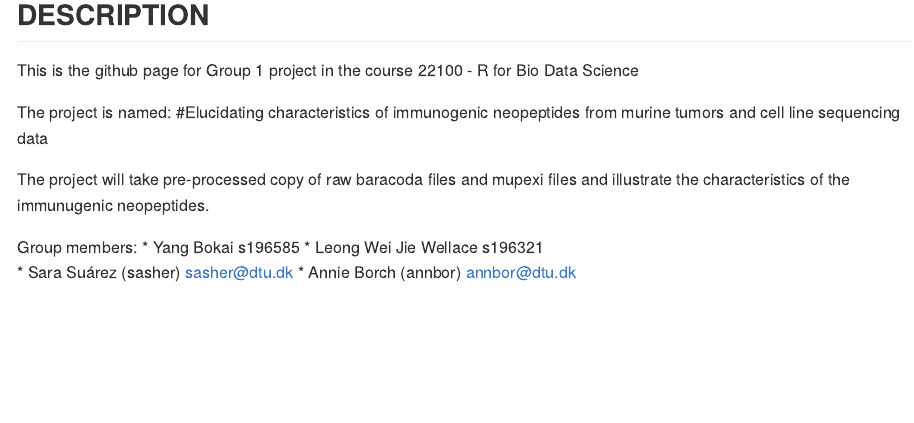
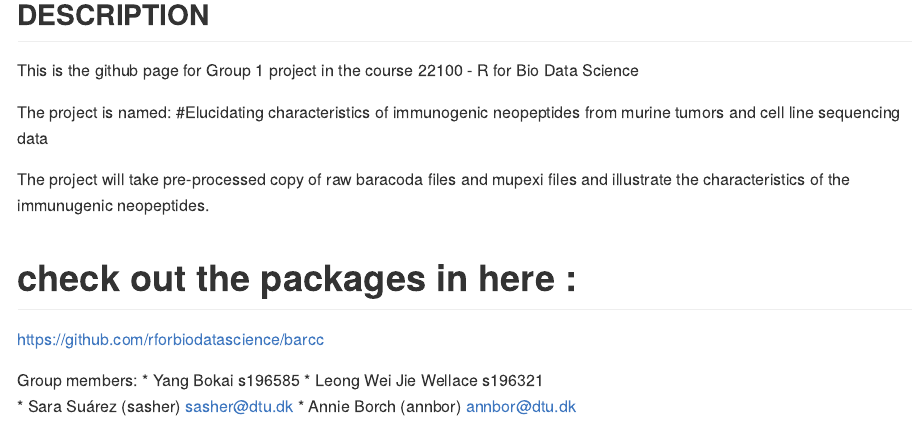
Before and after one commit to rforbiodatascience/2020_group01, an R Markdown document (README.Rmd): the page in a window 1100 px wide, from 120 px down. Rendered offline with R 4.5, knitr and Pandoc, with nearby package versions.

Commit message:
update readme

```diff
--- a/README.Rmd
+++ b/README.Rmd
@@ -20,6 +20,9 @@ The project is named:
 
 The project will take pre-processed copy of raw baracoda files and mupexi files and illustrate the characteristics of the immunugenic neopeptides.
 
+# check out the packages in here :
+https://github.com/rforbiodatascience/barcc
+
 Group members:
 * Yang Bokai s196585
 * Leong Wei Jie Wellace s196321
```
